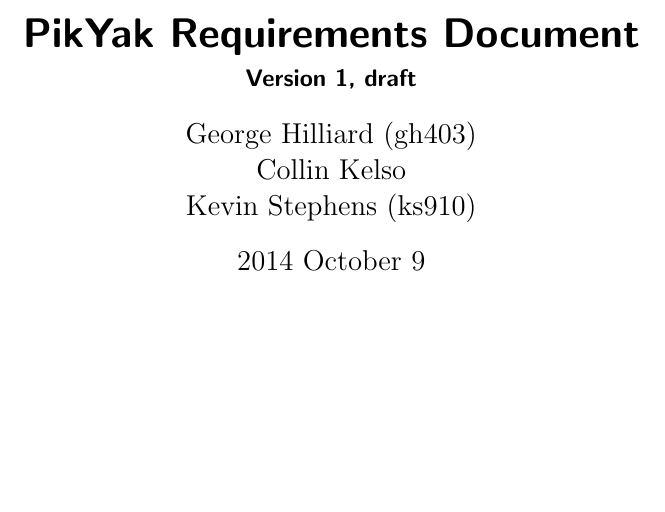
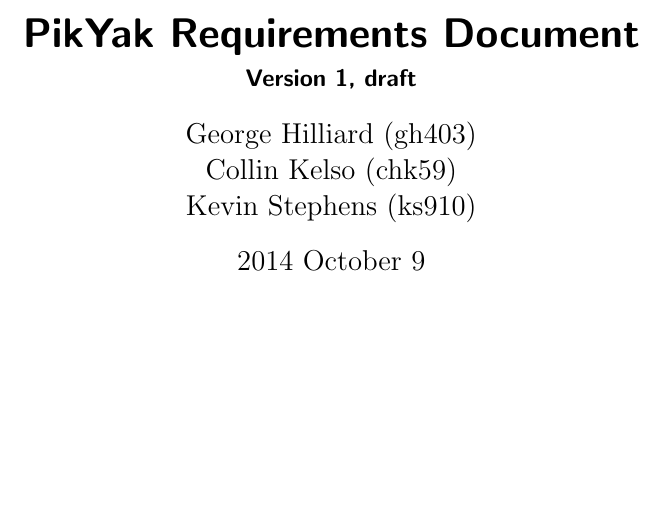
Before and after one commit to thirtythreeforty/pikyak, a LaTeX document (requirements/requirements.tex): part of page 1 of 11, cut so that both start at the same text. Compiled offline with pdfLaTeX.

Commit message:
Update requirements.tex

```diff
--- a/requirements/requirements.tex
+++ b/requirements/requirements.tex
@@ -21,7 +21,7 @@
 \subtitle{Version 1, draft}
 \author{
     George Hilliard (gh403) \\
-    Collin Kelso \\
+    Collin Kelso (chk59) \\
     Kevin Stephens (ks910)
 }
 \date{2014 October 9}
```
